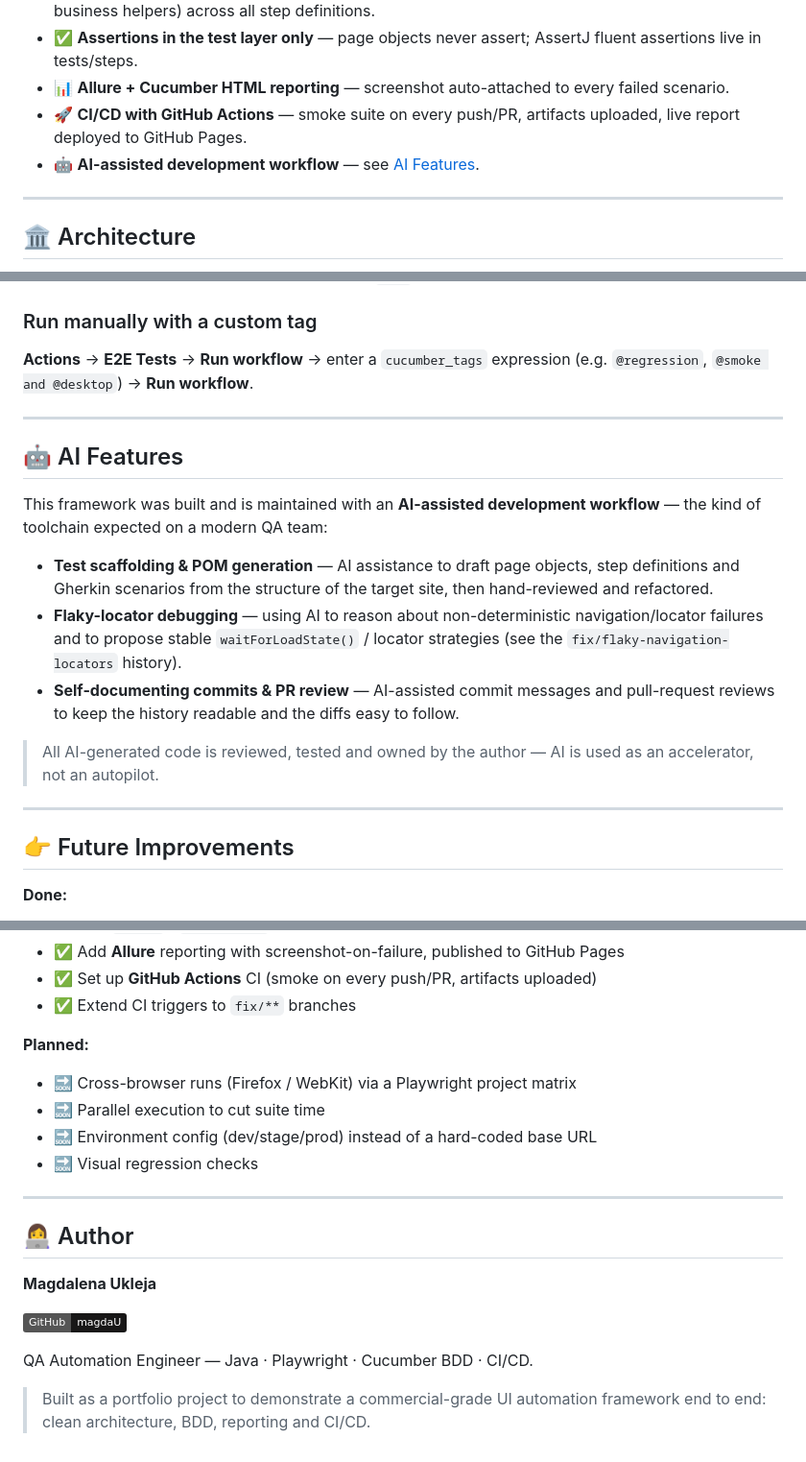
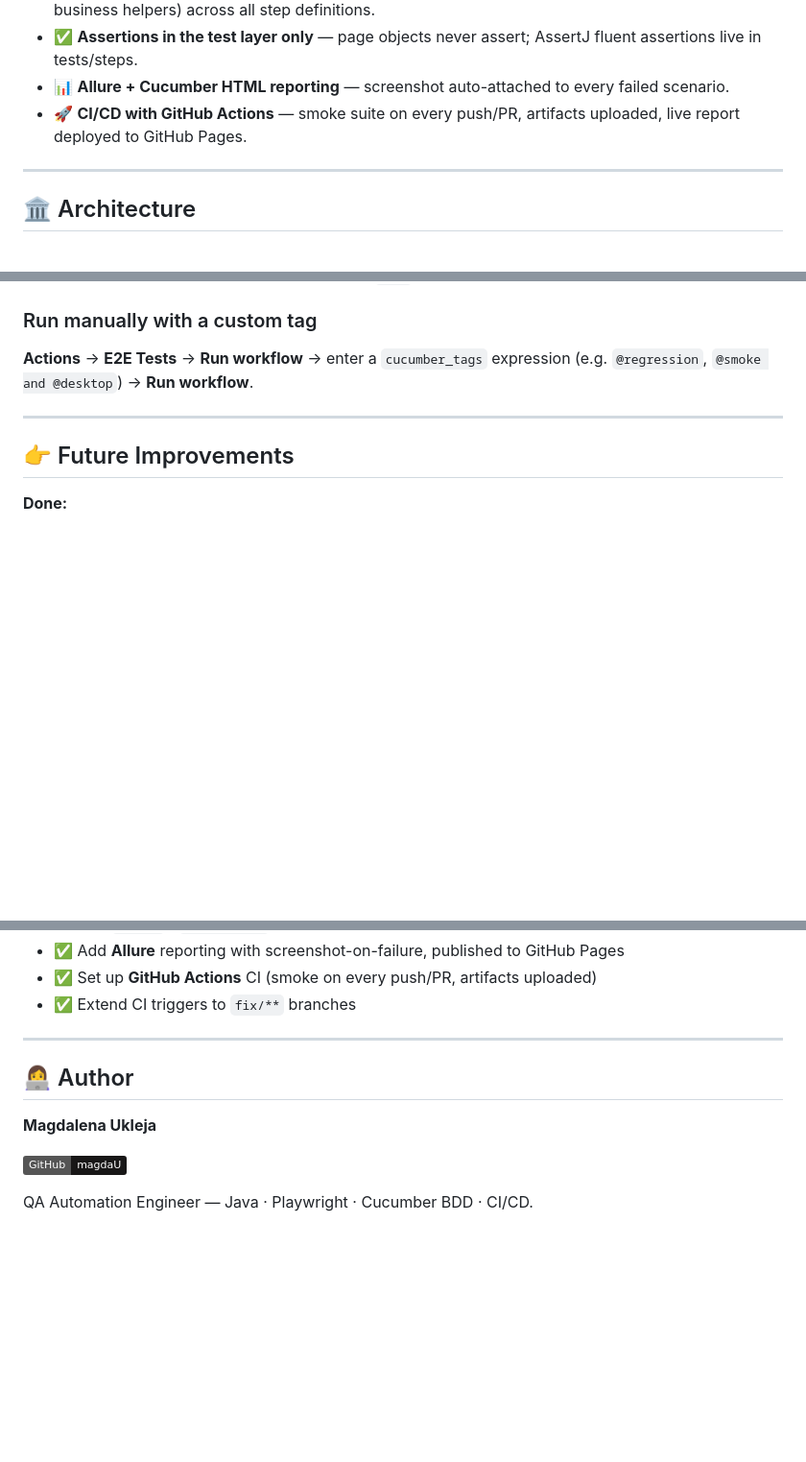
Before and after one commit to magdaU/playwright-java-dulux-uk, a Markdown page: README.md, 3 parts joined by grey strips. Shown at 96% size. Drawn GitHub-style; badges without logos; blank space fills up the shorter version.

```diff
--- a/README.md
+++ b/README.md
@@ -46,7 +46,6 @@ The project is built the way a commercial QA framework is built: a clean **Page
 - ✅ **Assertions in the test layer only** — page objects never assert; AssertJ fluent assertions live in tests/steps.
 - 📊 **Allure + Cucumber HTML reporting** — screenshot auto-attached to every failed scenario.
 - 🚀 **CI/CD with GitHub Actions** — smoke suite on every push/PR, artifacts uploaded, live report deployed to GitHub Pages.
-- 🤖 **AI-assisted development workflow** — see [AI Features](#-ai-features).
 
 ---
 
@@ -319,18 +318,6 @@ The pipeline is defined in [`.github/workflows/e2e-tests.yml`](.github/workflows
 
 ---
 
-## 🤖 AI Features
-
-This framework was built and is maintained with an **AI-assisted development workflow** — the kind of toolchain expected on a modern QA team:
-
-- **Test scaffolding & POM generation** — AI assistance to draft page objects, step definitions and Gherkin scenarios from the structure of the target site, then hand-reviewed and refactored.
-- **Flaky-locator debugging** — using AI to reason about non-deterministic navigation/locator failures and to propose stable `waitForLoadState()` / locator strategies (see the `fix/flaky-navigation-locators` history).
-- **Self-documenting commits & PR review** — AI-assisted commit messages and pull-request reviews to keep the history readable and the diffs easy to follow.
-
-> All AI-generated code is reviewed, tested and owned by the author — AI is used as an accelerator, not an autopilot.
-
----
-
 ## 👉 Future Improvements
 
 **Done:**
@@ -345,12 +332,6 @@ This framework was built and is maintained with an **AI-assisted development wor
 - ✅ Set up **GitHub Actions** CI (smoke on every push/PR, artifacts uploaded)
 - ✅ Extend CI triggers to `fix/**` branches
 
-**Planned:**
-
-- 🔜 Cross-browser runs (Firefox / WebKit) via a Playwright project matrix
-- 🔜 Parallel execution to cut suite time
-- 🔜 Environment config (dev/stage/prod) instead of a hard-coded base URL
-- 🔜 Visual regression checks
 
 ---
 
@@ -361,5 +342,3 @@ This framework was built and is maintained with an **AI-assisted development wor
 [![GitHub](https://img.shields.io/badge/GitHub-magdaU-181717?logo=github&logoColor=white)](https://github.com/magdaU)
 
 QA Automation Engineer — Java · Playwright · Cucumber BDD · CI/CD.
-
-> Built as a portfolio project to demonstrate a commercial-grade UI automation framework end to end: clean architecture, BDD, reporting and CI/CD.
```
